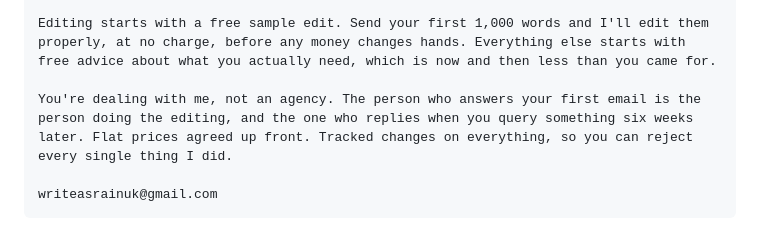
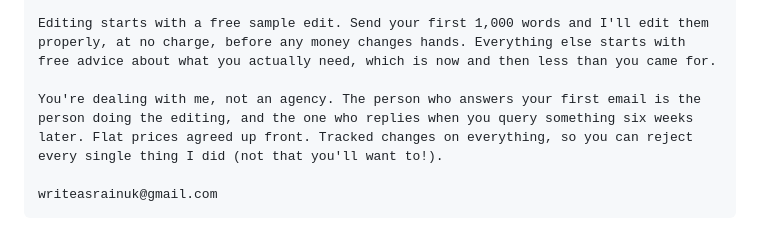
Before and after one commit to BenRobart/write-as-rain, a Markdown page: social/1-instagram-services-intro-v2.md, the part around the change. Rendered like a GitHub page.

Commit message:
Update social post 1 wording

````diff
--- a/social/1-instagram-services-intro-v2.md
+++ b/social/1-instagram-services-intro-v2.md
@@ -31,7 +31,7 @@ Business and occasions. Grant and bid writing, executive ghostwriting, documents
 
 Editing starts with a free sample edit. Send your first 1,000 words and I'll edit them properly, at no charge, before any money changes hands. Everything else starts with free advice about what you actually need, which is now and then less than you came for.
 
-You're dealing with me, not an agency. The person who answers your first email is the person doing the editing, and the one who replies when you query something six weeks later. Flat prices agreed up front. Tracked changes on everything, so you can reject every single thing I did.
+You're dealing with me, not an agency. The person who answers your first email is the person doing the editing, and the one who replies when you query something six weeks later. Flat prices agreed up front. Tracked changes on everything, so you can reject every single thing I did (not that you'll want to!).
 
 writeasrainuk@gmail.com
 ```
````
